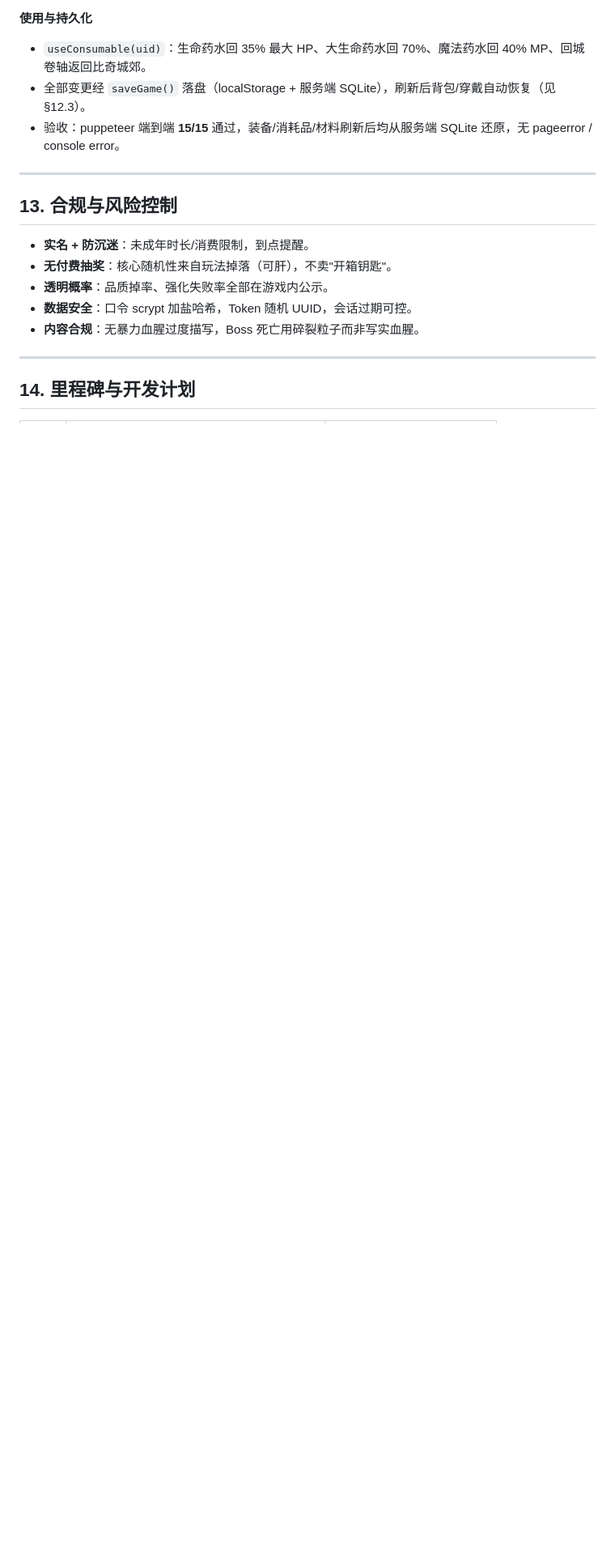
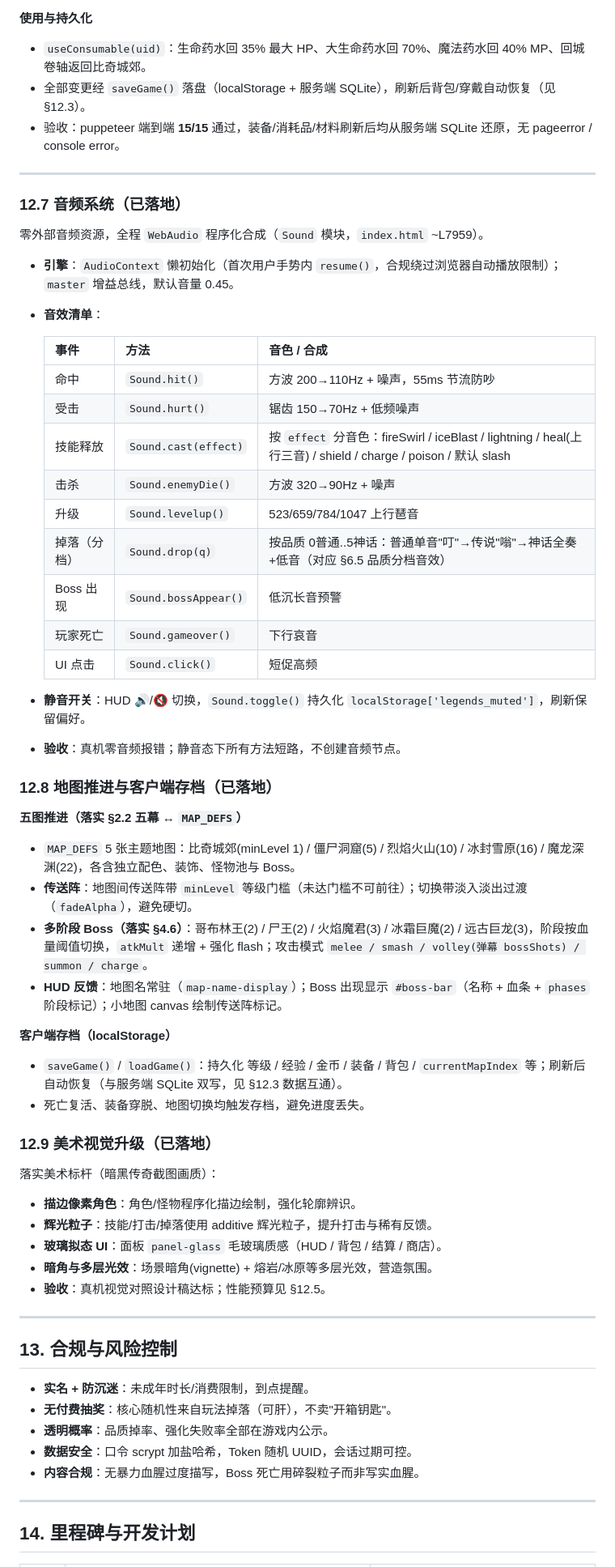
Before and after one commit to huqingjie0118-droid/gdd-legends, a Markdown page: GDD.md, the part around one of its changes. Shown at 81% size. GitHub-like rendering; blank space fills up the shorter version.

Commit message:
docs: GDD v1.3 活文档维护——标记音效/5图Boss/打击感/美术/客户端存档为已落地，修正版本号脱节

```diff
--- a/GDD.md
+++ b/GDD.md
@@ -922,6 +936,51 @@ generateEquipment(sourceLevel, prof, opts)            // index.html 入口，兼
 
 ---
 
+### 12.7 音频系统（已落地）
+
+零外部音频资源，全程 `WebAudio` 程序化合成（`Sound` 模块，`index.html` ~L7959）。
+
+- **引擎**：`AudioContext` 懒初始化（首次用户手势内 `resume()`，合规绕过浏览器自动播放限制）；`master` 增益总线，默认音量 0.45。
+- **音效清单**：
+
+  | 事件 | 方法 | 音色 / 合成 |
+  |------|------|-------------|
+  | 命中 | `Sound.hit()` | 方波 200→110Hz + 噪声，55ms 节流防吵 |
+  | 受击 | `Sound.hurt()` | 锯齿 150→70Hz + 低频噪声 |
+  | 技能释放 | `Sound.cast(effect)` | 按 `effect` 分音色：fireSwirl / iceBlast / lightning / heal(上行三音) / shield / charge / poison / 默认 slash |
+  | 击杀 | `Sound.enemyDie()` | 方波 320→90Hz + 噪声 |
+  | 升级 | `Sound.levelup()` | 523/659/784/1047 上行琶音 |
+  | 掉落（分档） | `Sound.drop(q)` | 按品质 0普通..5神话：普通单音"叮"→传说"嗡"→神话全奏+低音（对应 §6.5 品质分档音效） |
+  | Boss 出现 | `Sound.bossAppear()` | 低沉长音预警 |
+  | 玩家死亡 | `Sound.gameover()` | 下行哀音 |
+  | UI 点击 | `Sound.click()` | 短促高频 |
+
+- **静音开关**：HUD 🔊/🔇 切换，`Sound.toggle()` 持久化 `localStorage['legends_muted']`，刷新保留偏好。
+- **验收**：真机零音频报错；静音态下所有方法短路，不创建音频节点。
+
+### 12.8 地图推进与客户端存档（已落地）
+
+**五图推进（落实 §2.2 五幕 ↔ `MAP_DEFS`）**
+- `MAP_DEFS` 5 张主题地图：比奇城郊(minLevel 1) / 僵尸洞窟(5) / 烈焰火山(10) / 冰封雪原(16) / 魔龙深渊(22)，各含独立配色、装饰、怪物池与 Boss。
+- **传送阵**：地图间传送阵带 `minLevel` 等级门槛（未达门槛不可前往）；切换带淡入淡出过渡（`fadeAlpha`），避免硬切。
+- **多阶段 Boss（落实 §4.6）**：哥布林王(2) / 尸王(2) / 火焰魔君(3) / 冰霜巨魔(2) / 远古巨龙(3)，阶段按血量阈值切换，`atkMult` 递增 + 强化 flash；攻击模式 `melee / smash / volley(弹幕 bossShots) / summon / charge`。
+- **HUD 反馈**：地图名常驻（`map-name-display`）；Boss 出现显示 `#boss-bar`（名称 + 血条 + `phases` 阶段标记）；小地图 canvas 绘制传送阵标记。
+
+**客户端存档（localStorage）**
+- `saveGame()` / `loadGame()`：持久化 等级 / 经验 / 金币 / 装备 / 背包 / `currentMapIndex` 等；刷新后自动恢复（与服务端 SQLite 双写，见 §12.3 数据互通）。
+- 死亡复活、装备穿脱、地图切换均触发存档，避免进度丢失。
+
+### 12.9 美术视觉升级（已落地）
+
+落实美术标杆（暗黑传奇截图画质）：
+- **描边像素角色**：角色/怪物程序化描边绘制，强化轮廓辨识。
+- **辉光粒子**：技能/打击/掉落使用 additive 辉光粒子，提升打击与稀有反馈。
+- **玻璃拟态 UI**：面板 `panel-glass` 毛玻璃质感（HUD / 背包 / 结算 / 商店）。
+- **暗角与多层光效**：场景暗角(vignette) + 熔岩/冰原等多层光效，营造氛围。
+- **验收**：真机视觉对照设计稿达标；性能预算见 §12.5。
+
+---
+
 ## 13. 合规与风险控制
 
 - **实名 + 防沉迷**：未成年时长/消费限制，到点提醒。
```
Also changed, not shown: other parts of GDD.md (+17 -3 lines).
